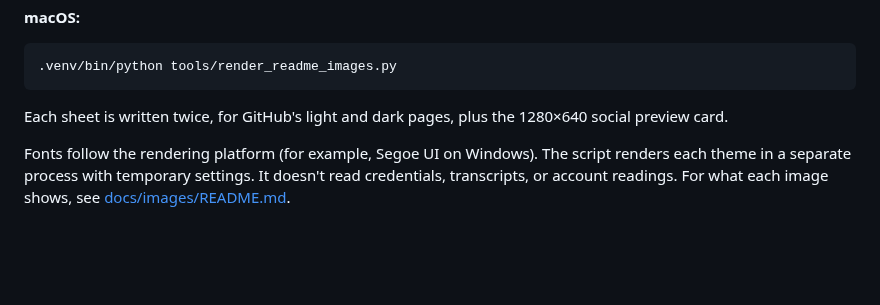
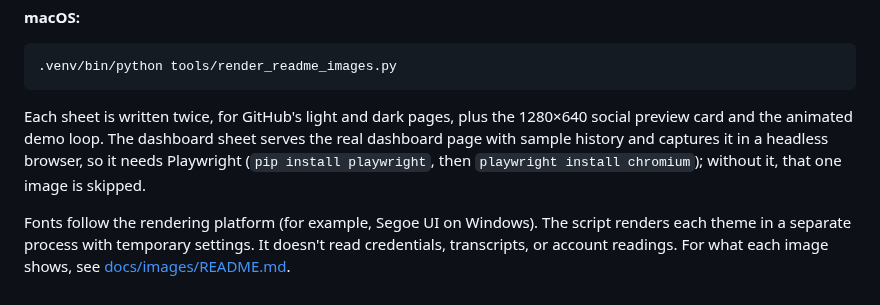
Before and after one commit to richieaprile661/smith-agents, a Markdown page: docs/development.md, the part around the change. Drawn GitHub-style; blank space fills up the shorter version.

````diff
--- a/docs/development.md
+++ b/docs/development.md
@@ -207,7 +207,10 @@ py tools/render_readme_images.py
 ```
 
 Each sheet is written twice, for GitHub's light and dark pages, plus the
-1280×640 social preview card.
+1280×640 social preview card and the animated demo loop. The dashboard sheet
+serves the real dashboard page with sample history and captures it in a headless
+browser, so it needs Playwright (`pip install playwright`, then
+`playwright install chromium`); without it, that one image is skipped.
 
 Fonts follow the rendering platform (for example, Segoe UI on Windows). The
 script renders each theme in a separate process with temporary settings. It
````
Also changed, not shown: README.md (+47 -1 lines), docs/images/README.md (+2 -0 lines), docs/images/github-matrix-dashboard-dark.png (added), docs/images/github-matrix-dashboard.png (added), 4 other files.
